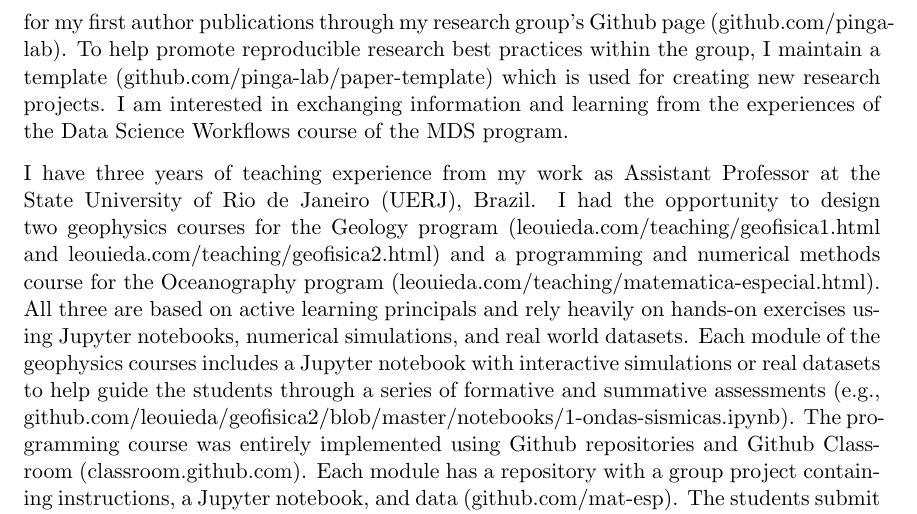
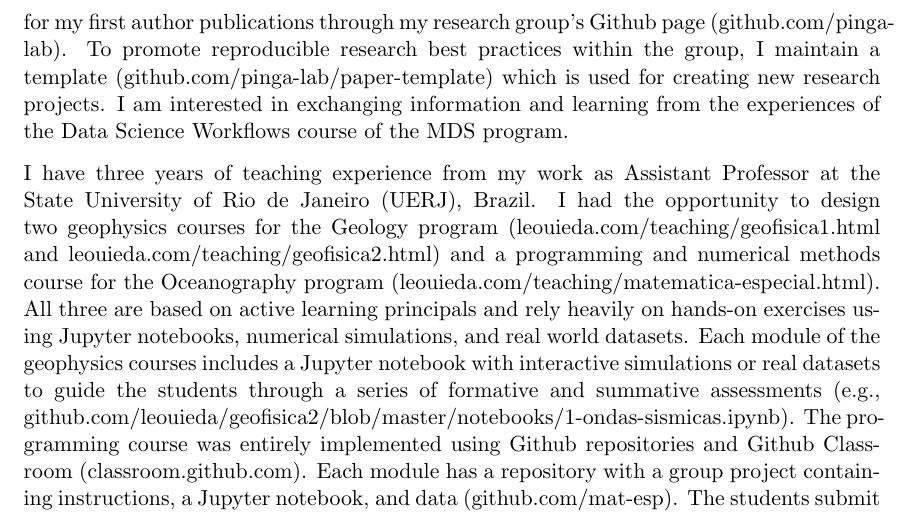
Before and after one commit to leouieda/ubc-lecturer-data-science-application, a LaTeX letter (coverletter.tex): part of page 2 of 2, cut so that both start at the same text. Compiled offline with pdfLaTeX.

Commit message:
Remove "to help"

```diff
--- a/coverletter.tex
+++ b/coverletter.tex
@@ -99,7 +99,7 @@ As a proponent of open and reproducible science, I publish all of the
 source-code and data for my first author publications through my research
 group's Github page
 (\href{https://github.com/pinga-lab}{github.com/pinga-lab}).
-To help promote reproducible research best practices within the group,
+To promote reproducible research best practices within the group,
 I maintain a template
 (\href{https://github.com/pinga-lab/paper-template}{github.com/pinga-lab/paper-template})
 which is used for creating new research projects.
@@ -122,7 +122,7 @@ All three are based on active learning principals and rely heavily on hands-on
 exercises using Jupyter notebooks, numerical simulations, and real world
 datasets.
 Each module of the geophysics courses includes a Jupyter notebook with
-interactive simulations or real datasets to help guide the students through a
+interactive simulations or real datasets to guide the students through a
 series of formative and summative assessments
 (e.g.,
 \href{https://github.com/leouieda/geofisica2/blob/master/notebooks/1-ondas-sismicas.ipynb}{github.com/leouieda/geofisica2/blob/master/notebooks/1-ondas-sismicas.ipynb}).
```
